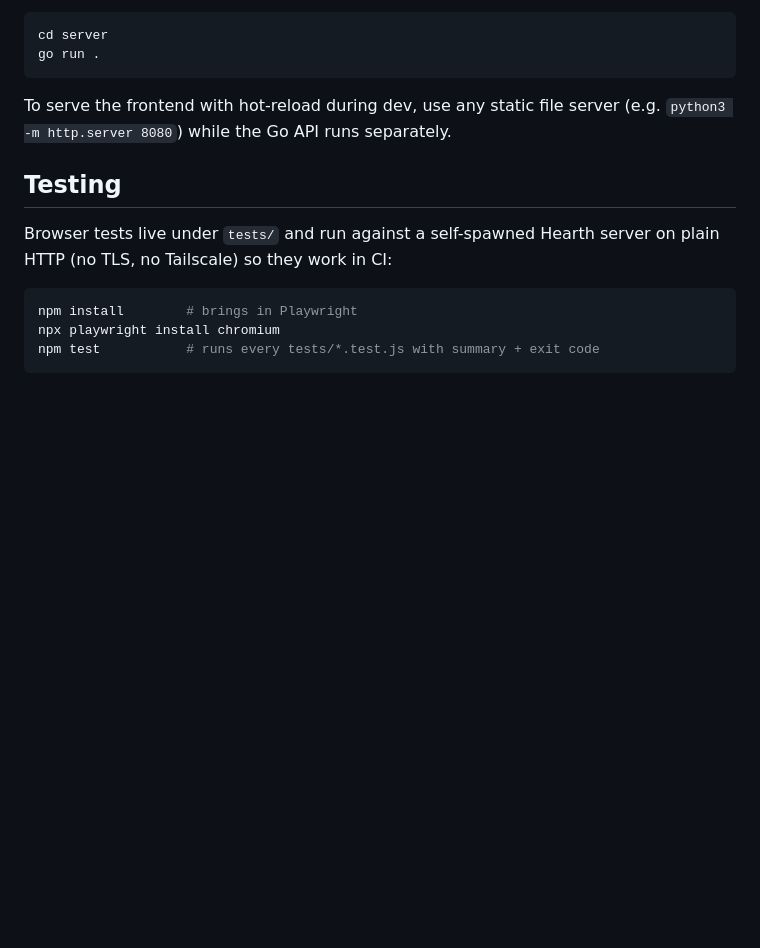
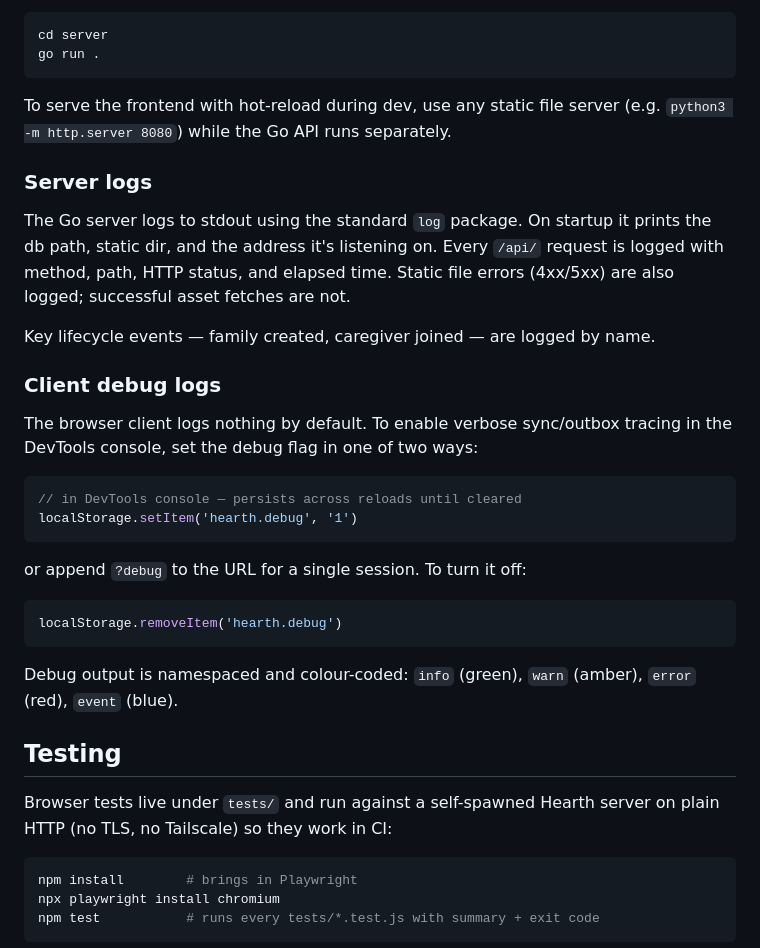
Before and after one commit to jeremysball/hearth, a Markdown page: README.md, the part around the change. Drawn GitHub-style; blank space fills up the shorter version.

Commit message:
docs: document server logs and client debug logging
Add a Development section covering what the Go server logs, and how to
enable verbose client-side sync tracing via localStorage or ?debug.

````diff
--- a/README.md
+++ b/README.md
@@ -122,6 +122,29 @@ go run .
 
 To serve the frontend with hot-reload during dev, use any static file server (e.g. `python3 -m http.server 8080`) while the Go API runs separately.
 
+### Server logs
+
+The Go server logs to stdout using the standard `log` package. On startup it prints the db path, static dir, and the address it's listening on. Every `/api/` request is logged with method, path, HTTP status, and elapsed time. Static file errors (4xx/5xx) are also logged; successful asset fetches are not.
+
+Key lifecycle events — family created, caregiver joined — are logged by name.
+
+### Client debug logs
+
+The browser client logs nothing by default. To enable verbose sync/outbox tracing in the DevTools console, set the debug flag in one of two ways:
+
+```js
+// in DevTools console — persists across reloads until cleared
+localStorage.setItem('hearth.debug', '1')
+```
+
+or append `?debug` to the URL for a single session. To turn it off:
+
+```js
+localStorage.removeItem('hearth.debug')
+```
+
+Debug output is namespaced and colour-coded: `info` (green), `warn` (amber), `error` (red), `event` (blue).
+
 ## Testing
 
 Browser tests live under `tests/` and run against a self-spawned Hearth server on plain HTTP (no TLS, no Tailscale) so they work in CI:
````
